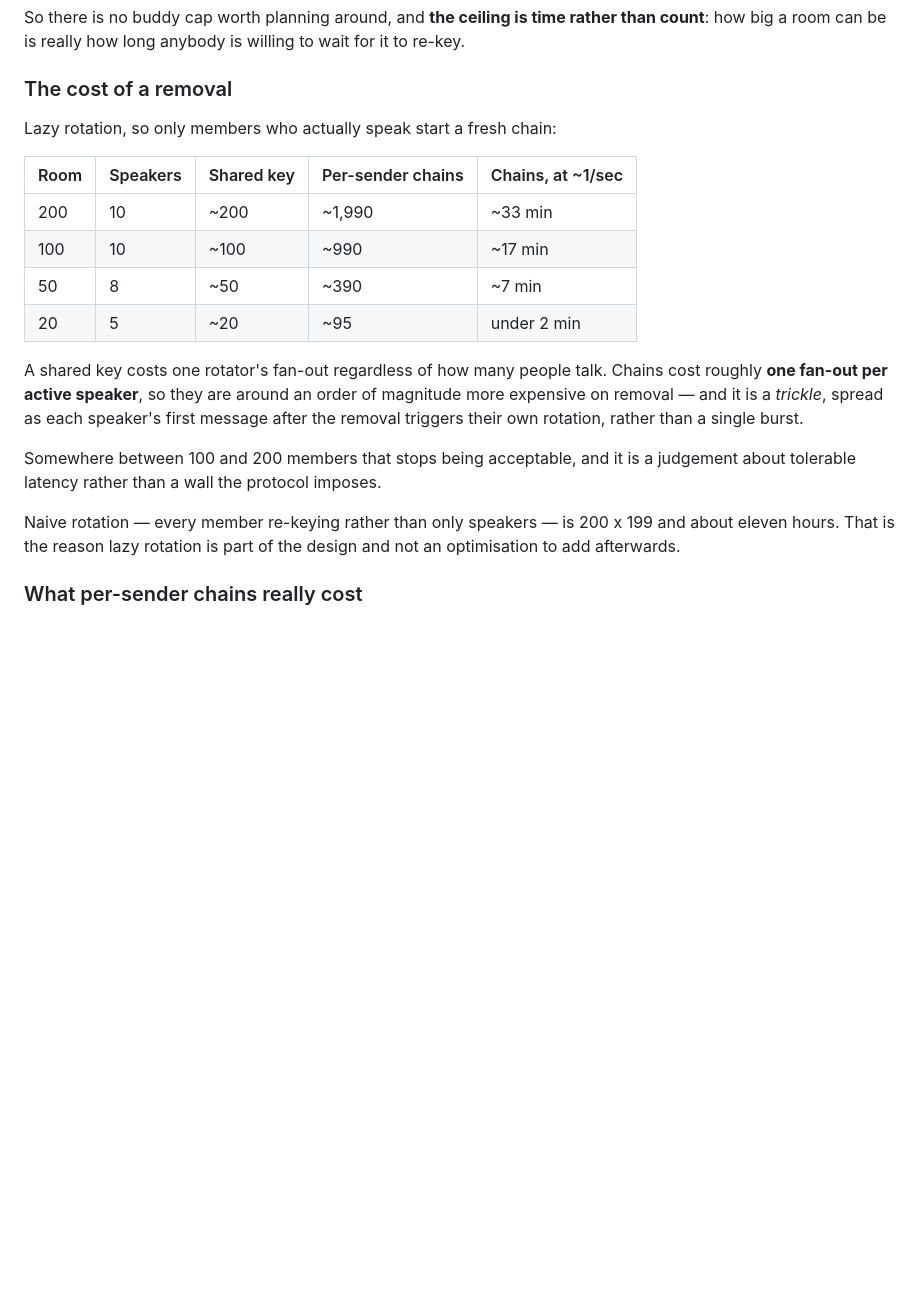
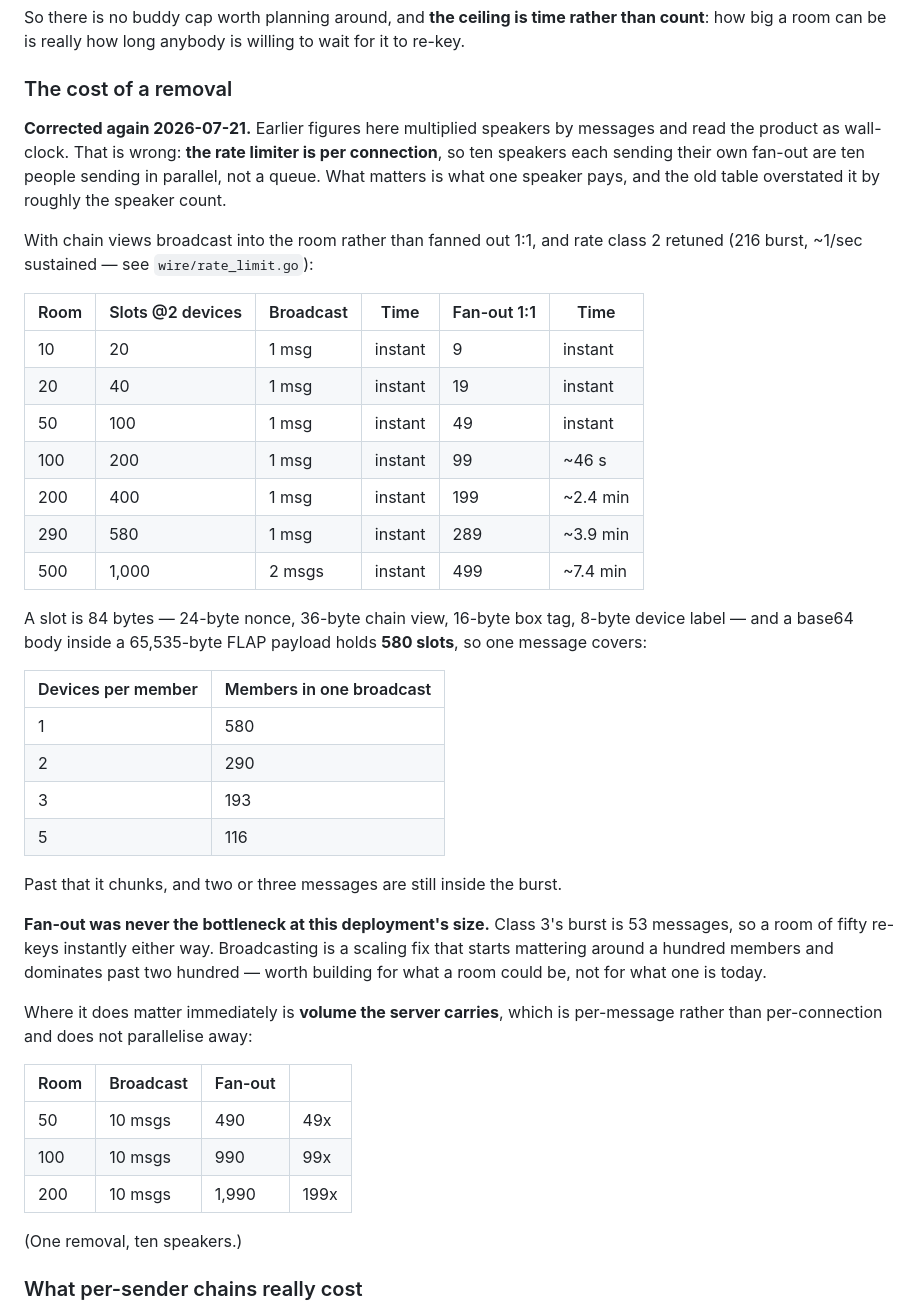
Before and after one commit to bropple/BENCchat, a Markdown page: docs/room-consent-model.md, the part around the change. Drawn GitHub-style; blank space fills up the shorter version.

Commit message:
Recompute the re-key costs, and correct a per-connection mistake
The earlier figures multiplied speakers by messages and read the product
as wall-clock. That is wrong: the rate limiter is per connection, so ten
speakers each sending their own fan-out are ten people sending in
parallel rather than a queue. What matters is what ONE speaker pays, and
the old table overstated it by roughly the speaker count -- the
"33 minutes" for a 200-member room was really about 2.4.

Recomputed against the actual moving-average model rather than by hand,
with class 2 retuned. A slot is 84 bytes and a base64 body in a 65,535
byte FLAP payload holds 580 of them, so one broadcast covers 290 members
at two devices each, 116 at five. Every room up to that size re-keys in
a single message, inside a 216-message burst -- instant at any size
anybody will build.

The honest consequence, which the previous framing obscured: fan-out was
never the bottleneck at this deployment's size. Class 3's burst is 53
messages, so a fifty-member room re-keys instantly either way.
Broadcasting starts mattering around a hundred members and dominates
past two hundred. It is worth building for what a room could be, not for
what one is today.

Where it matters immediately is volume the server carries, which is
per-message rather than per-connection and does not parallelise away:
199x fewer messages for one removal in a 200-member room.

Co-Authored-By: Claude Opus 4.8 <noreply@anthropic.com>
Claude-Session: https://claude.ai/code/session_017878jtRkS6TSuJ7Yocp6tc

```diff
--- a/docs/room-consent-model.md
+++ b/docs/room-consent-model.md
@@ -734,27 +734,53 @@ for it to re-key.
 
 ### The cost of a removal
 
-Lazy rotation, so only members who actually speak start a fresh chain:
+**Corrected again 2026-07-21.** Earlier figures here multiplied speakers by
+messages and read the product as wall-clock. That is wrong: **the rate limiter is
+per connection**, so ten speakers each sending their own fan-out are ten people
+sending in parallel, not a queue. What matters is what one speaker pays, and the
+old table overstated it by roughly the speaker count.
 
-| Room | Speakers | Shared key | Per-sender chains | Chains, at ~1/sec |
-|---|---|---|---|---|
-| 200 | 10 | ~200 | ~1,990 | ~33 min |
-| 100 | 10 | ~100 | ~990 | ~17 min |
-| 50 | 8 | ~50 | ~390 | ~7 min |
-| 20 | 5 | ~20 | ~95 | under 2 min |
+With chain views broadcast into the room rather than fanned out 1:1, and rate
+class 2 retuned (216 burst, ~1/sec sustained — see `wire/rate_limit.go`):
 
-A shared key costs one rotator's fan-out regardless of how many people talk.
-Chains cost roughly **one fan-out per active speaker**, so they are around an
-order of magnitude more expensive on removal — and it is a *trickle*, spread as
-each speaker's first message after the removal triggers their own rotation,
-rather than a single burst.
+| Room | Slots @2 devices | Broadcast | Time | Fan-out 1:1 | Time |
+|---|---|---|---|---|---|
+| 10 | 20 | 1 msg | instant | 9 | instant |
+| 20 | 40 | 1 msg | instant | 19 | instant |
+| 50 | 100 | 1 msg | instant | 49 | instant |
+| 100 | 200 | 1 msg | instant | 99 | ~46 s |
+| 200 | 400 | 1 msg | instant | 199 | ~2.4 min |
+| 290 | 580 | 1 msg | instant | 289 | ~3.9 min |
+| 500 | 1,000 | 2 msgs | instant | 499 | ~7.4 min |
 
-Somewhere between 100 and 200 members that stops being acceptable, and it is a
-judgement about tolerable latency rather than a wall the protocol imposes.
+A slot is 84 bytes — 24-byte nonce, 36-byte chain view, 16-byte box tag, 8-byte
+device label — and a base64 body inside a 65,535-byte FLAP payload holds **580
+slots**, so one message covers:
 
-Naive rotation — every member re-keying rather than only speakers — is 200 x 199
-and about eleven hours. That is the reason lazy rotation is part of the design
-and not an optimisation to add afterwards.
+| Devices per member | Members in one broadcast |
+|---|---|
+| 1 | 580 |
+| 2 | 290 |
+| 3 | 193 |
+| 5 | 116 |
+
+Past that it chunks, and two or three messages are still inside the burst.
+
+**Fan-out was never the bottleneck at this deployment's size.** Class 3's burst is
+53 messages, so a room of fifty re-keys instantly either way. Broadcasting is a
+scaling fix that starts mattering around a hundred members and dominates past
+two hundred — worth building for what a room could be, not for what one is today.
+
+Where it does matter immediately is **volume the server carries**, which is
+per-message rather than per-connection and does not parallelise away:
+
+| Room | Broadcast | Fan-out | |
+|---|---|---|---|
+| 50 | 10 msgs | 490 | 49x |
+| 100 | 10 msgs | 990 | 99x |
+| 200 | 10 msgs | 1,990 | 199x |
+
+(One removal, ten speakers.)
 
 ### What per-sender chains really cost
 
```
